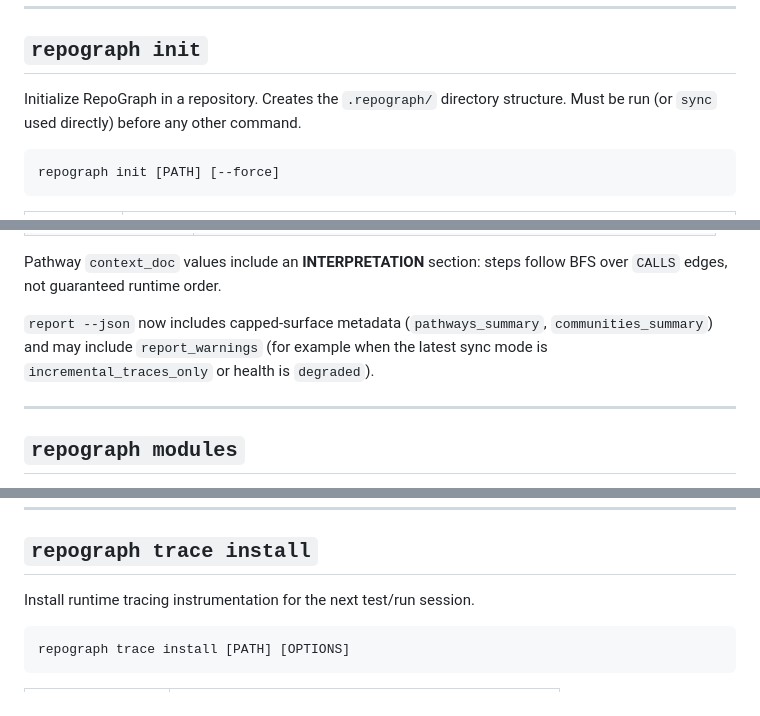
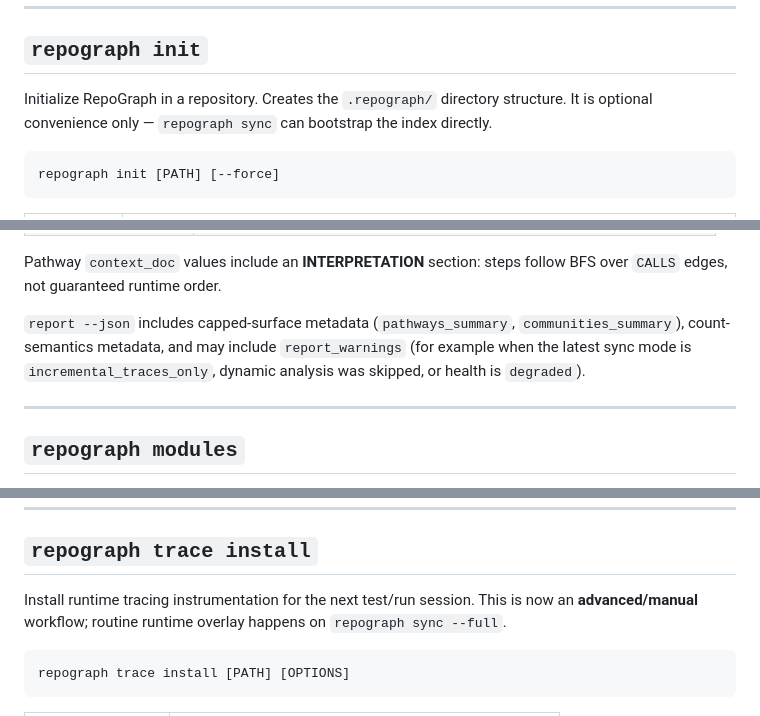
Before and after one commit to SillySerpent/Repograph, a Markdown page: docs/CLI_REFERENCE.md, 3 parts joined by grey strips. Rendered like a GitHub page.

````diff
--- a/docs/CLI_REFERENCE.md
+++ b/docs/CLI_REFERENCE.md
@@ -17,7 +21,8 @@ repograph <command> [PATH] [OPTIONS]
 ## `repograph init`
 
 Initialize RepoGraph in a repository.  Creates the `.repograph/` directory
-structure.  Must be run (or `sync` used directly) before any other command.
+structure. It is optional convenience only — `repograph sync` can bootstrap the
+index directly.
 
 ```
 repograph init [PATH] [--force]
@@ -88,7 +99,7 @@ repograph report [PATH] [--json] [--full] [--pathways N] [--dead N]
 Pathway `context_doc` values include an **INTERPRETATION** section: steps follow
 BFS over `CALLS` edges, not guaranteed runtime order.
 
-`report --json` now includes capped-surface metadata (`pathways_summary`, `communities_summary`) and may include `report_warnings` (for example when the latest sync mode is `incremental_traces_only` or health is `degraded`).
+`report --json` includes capped-surface metadata (`pathways_summary`, `communities_summary`), count-semantics metadata, and may include `report_warnings` (for example when the latest sync mode is `incremental_traces_only`, dynamic analysis was skipped, or health is `degraded`).
 
 ---
 
@@ -252,6 +263,8 @@ Health status values:
 ## `repograph trace install`
 
 Install runtime tracing instrumentation for the next test/run session.
+This is now an **advanced/manual** workflow; routine runtime overlay happens on
+`repograph sync --full`.
 
 ```
 repograph trace install [PATH] [OPTIONS]
````
Also changed, not shown: other parts of docs/CLI_REFERENCE.md (+15 -4 lines).
